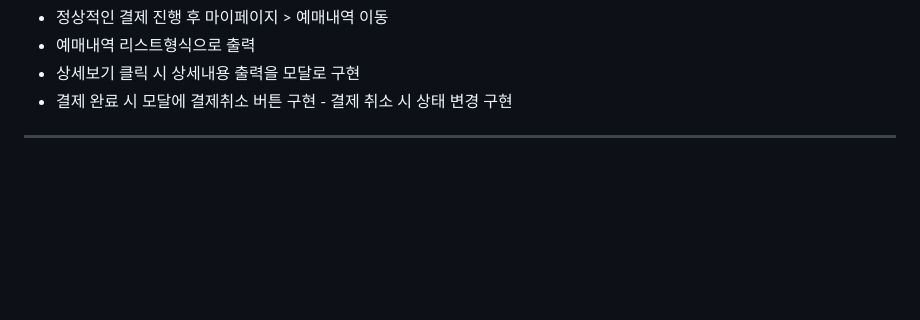
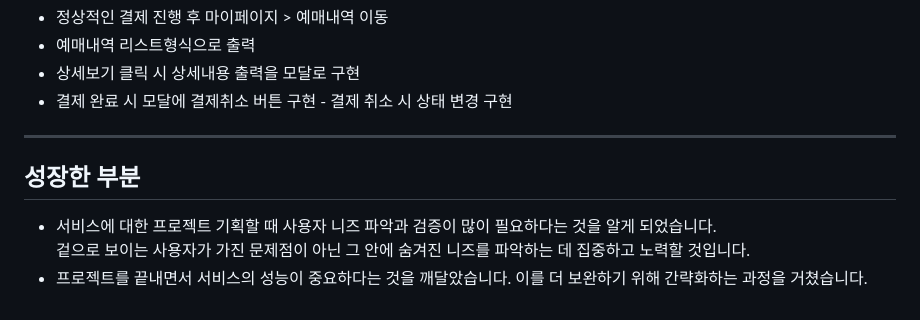
Before and after one commit to yejively/OffTheLamp, a Markdown page: README.md, the part around the change. GitHub-like rendering; blank space fills up the shorter version.

```diff
--- a/README.md
+++ b/README.md
@@ -85,4 +85,10 @@
 - 예매내역 리스트형식으로 출력
 - 상세보기 클릭 시 상세내용 출력을 모달로 구현
 - 결제 완료 시 모달에 결제취소 버튼 구현 - 결제 취소 시 상태 변경 구현
+
 ---
+
+## 성장한 부분
+- 서비스에 대한 프로젝트 기획할 때 사용자 니즈 파악과 검증이 많이 필요하다는 것을 알게 되었습니다.<br>
+겉으로 보이는 사용자가 가진 문제점이 아닌 그 안에 숨겨진 니즈를 파악하는 데 집중하고 노력할 것입니다.
+- 프로젝트를 끝내면서 서비스의 성능이 중요하다는 것을 깨달았습니다. 이를 더 보완하기 위해 간략화하는 과정을 거쳤습니다.
```
